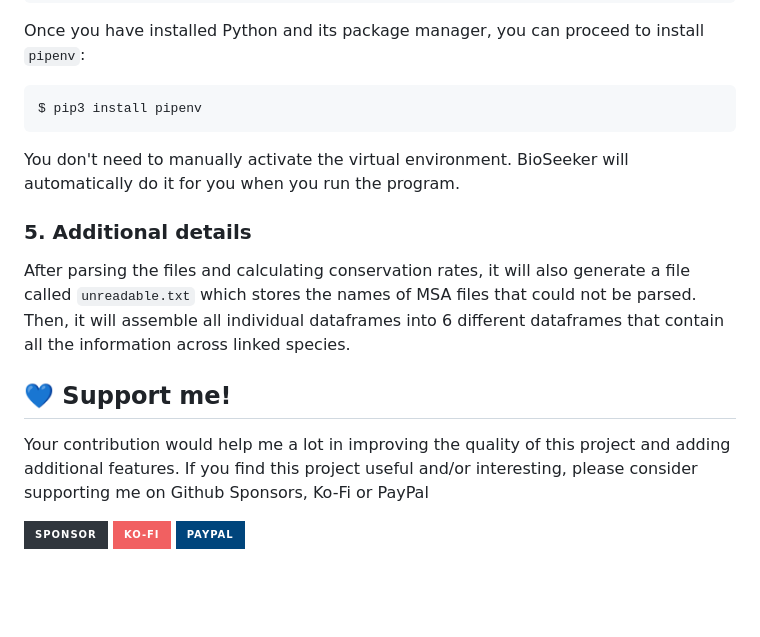
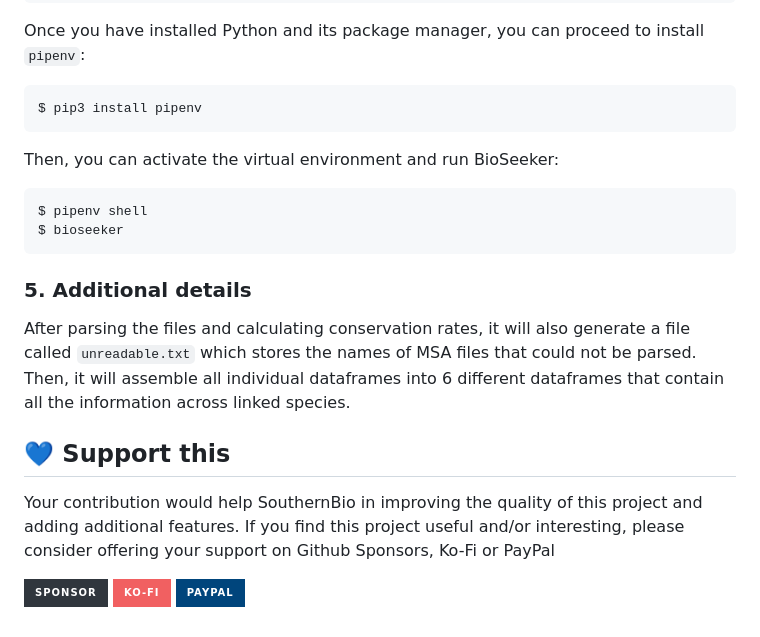
Before and after one commit to SouthernBio/BioSeeker, a Markdown page: README.md, the part around one of its changes. Drawn GitHub-style; badges without logos; blank space fills up the shorter version.

````diff
--- a/README.md
+++ b/README.md
@@ -39,13 +39,17 @@ Once you have installed Python and its package manager, you can proceed to insta
 ```bash
 $ pip3 install pipenv
 ```
-You don't need to manually activate the virtual environment. BioSeeker will automatically do it for you when you run the program.
+Then, you can activate the virtual environment and run BioSeeker:
+```bash
+$ pipenv shell
+$ bioseeker
+```
 
 ### 5. Additional details
 After parsing the files and calculating conservation rates, it will also generate a file called `unreadable.txt` which stores the names of MSA files that could not be parsed. Then, it will assemble all individual dataframes into 6 different dataframes that contain all the information across linked species.
 
-## 💙 Support me!
+## 💙 Support this
 
-Your contribution would help me a lot in improving the quality of this project and adding additional features. If you find this project useful and/or interesting, please consider supporting me on Github Sponsors, Ko-Fi or PayPal
+Your contribution would help SouthernBio in improving the quality of this project and adding additional features. If you find this project useful and/or interesting, please consider offering your support on Github Sponsors, Ko-Fi or PayPal
 
 [![Github-sponsors](https://img.shields.io/badge/sponsor-30363D?style=for-the-badge&logo=GitHub-Sponsors&logoColor=#EA4AAA)](https://github.com/sponsors/fx-biocoder) [![Ko-Fi](https://img.shields.io/badge/Ko--fi-F16061?style=for-the-badge&logo=ko-fi&logoColor=white)](https://ko-fi.com/biocoder) [![PayPal](https://img.shields.io/badge/PayPal-00457C?style=for-the-badge&logo=paypal&logoColor=white)](https://paypal.me/facumartinez680)
````
Also changed, not shown: other parts of README.md (+2 -2 lines).
